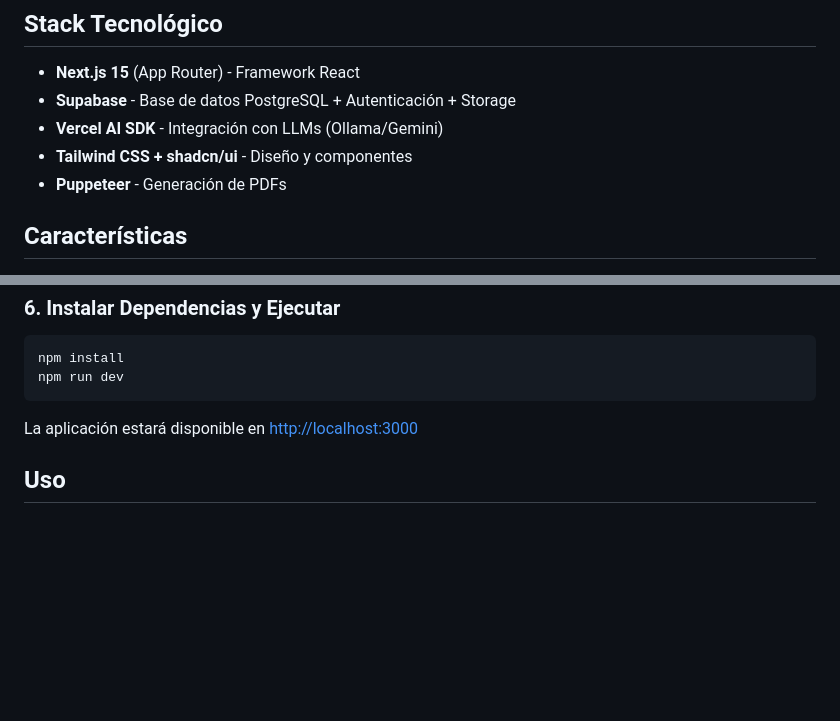
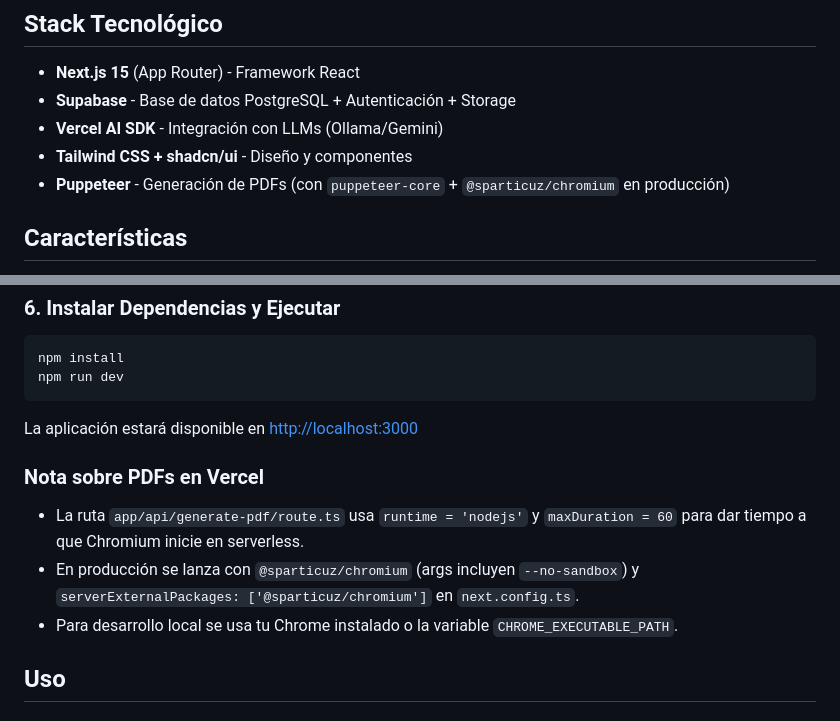
Before and after one commit to arcana-coders/cotiza-webapp-llm, a Markdown page: README.md, 2 parts joined by grey strips. Rendered like a GitHub page; blank space fills up the shorter version.

```diff
--- a/README.md
+++ b/README.md
@@ -8,7 +8,7 @@ Sistema web moderno para generar cotizaciones usando inteligencia artificial (Ol
 - **Supabase** - Base de datos PostgreSQL + Autenticación + Storage
 - **Vercel AI SDK** - Integración con LLMs (Ollama/Gemini)
 - **Tailwind CSS + shadcn/ui** - Diseño y componentes
-- **Puppeteer** - Generación de PDFs
+- **Puppeteer** - Generación de PDFs (con `puppeteer-core` + `@sparticuz/chromium` en producción)
 
 ## Características
 
@@ -137,6 +137,12 @@ npm run dev
 
 La aplicación estará disponible en [http://localhost:3000](http://localhost:3000)
 
+### Nota sobre PDFs en Vercel
+
+- La ruta `app/api/generate-pdf/route.ts` usa `runtime = 'nodejs'` y `maxDuration = 60` para dar tiempo a que Chromium inicie en serverless.
+- En producción se lanza con `@sparticuz/chromium` (args incluyen `--no-sandbox`) y `serverExternalPackages: ['@sparticuz/chromium']` en `next.config.ts`.
+- Para desarrollo local se usa tu Chrome instalado o la variable `CHROME_EXECUTABLE_PATH`.
+
 ## Uso
 
 ### Primera vez
```
Also changed, not shown: VERCEL_DEPLOYMENT.md (+7 -3 lines).
